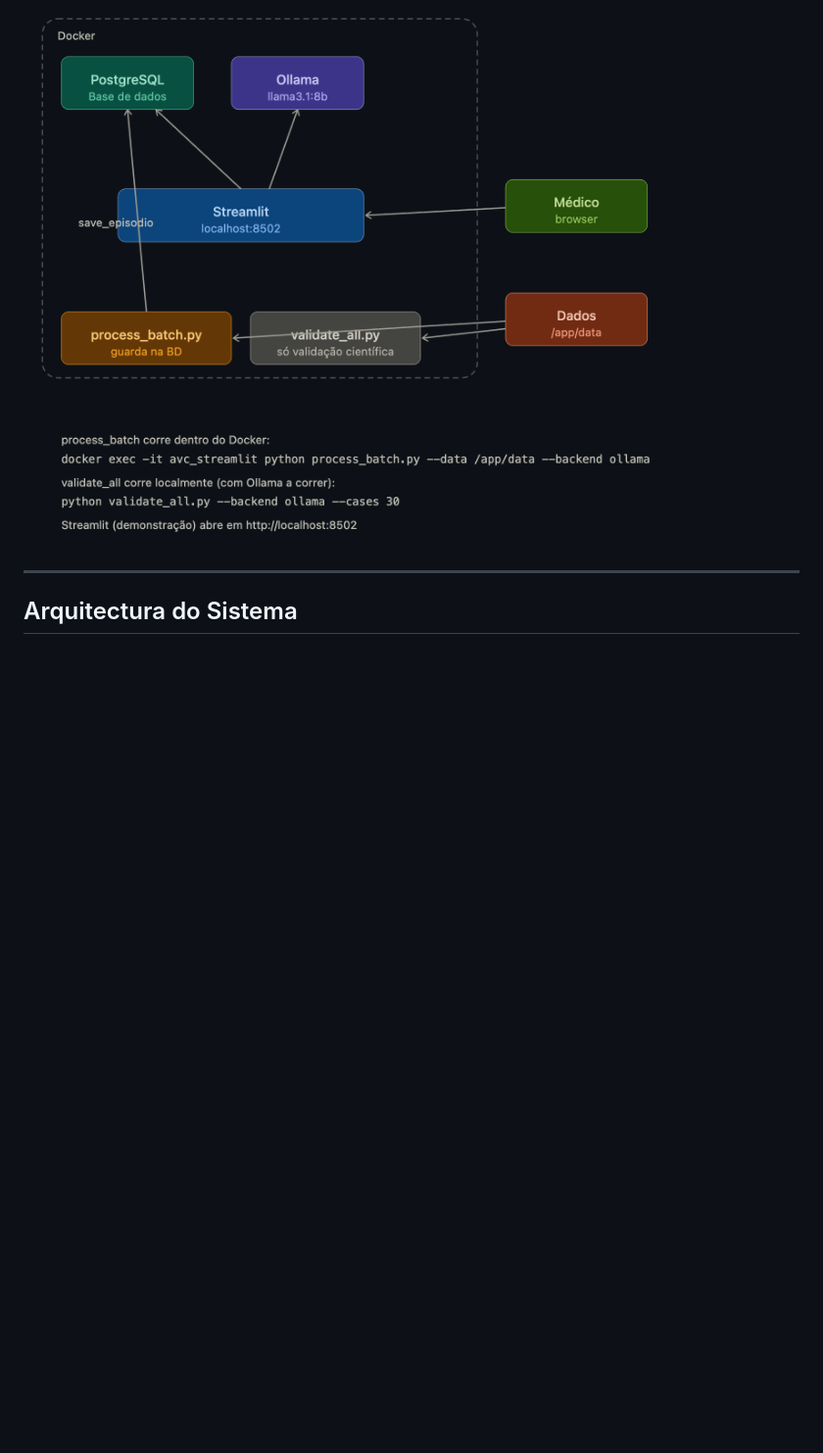
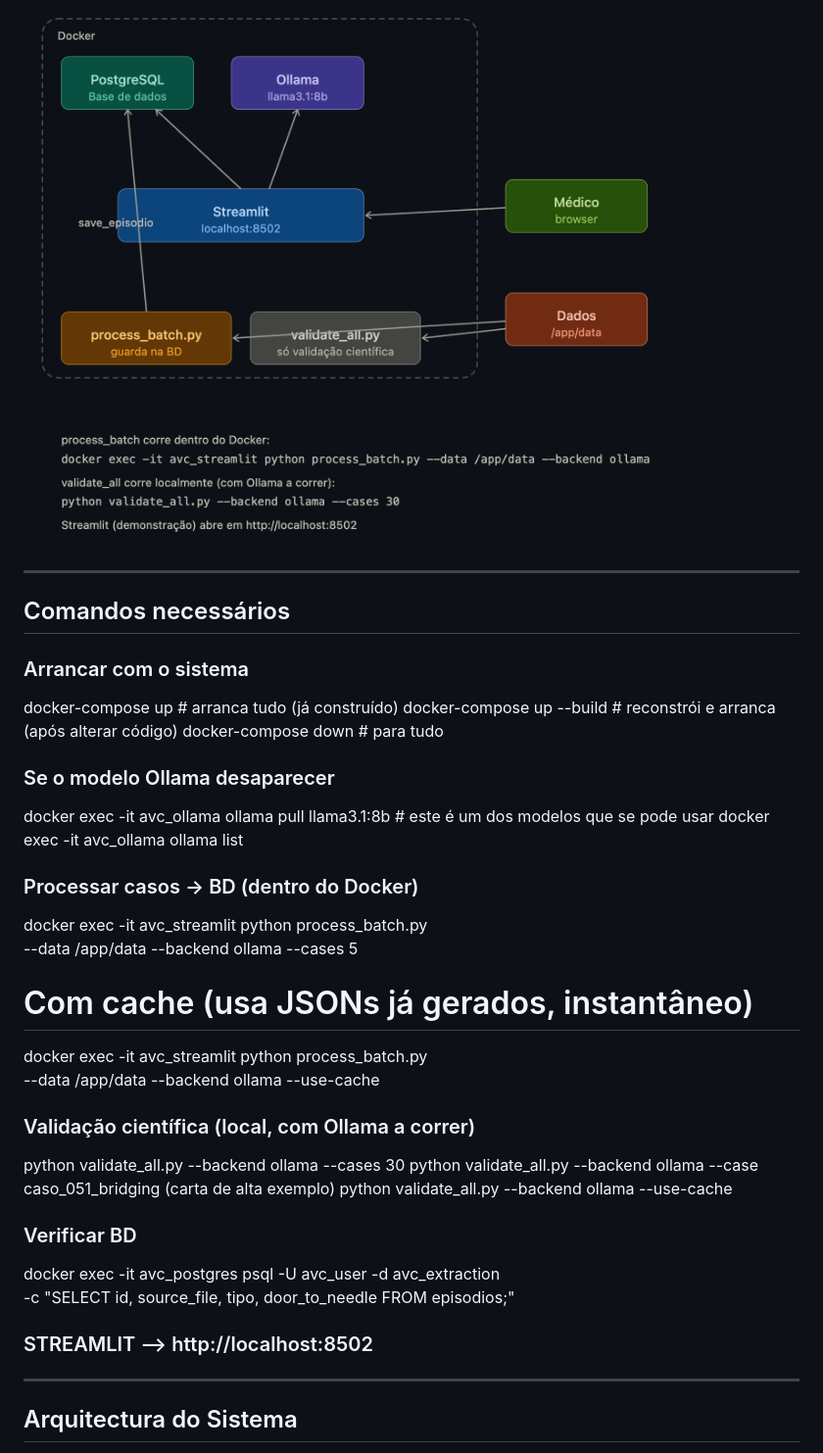
Before and after one commit to beatrizcastelo/avc-extraction, a Markdown page: README.md, the part around the change. Shown at 98% size. Drawn GitHub-style; blank space fills up the shorter version.

```diff
--- a/README.md
+++ b/README.md
@@ -22,6 +22,31 @@ Lê qualquer nota clínica de AVC isquémico em texto livre — carta de alta, n
 Todo o processamento corre **localmente**, sem enviar dados para fora da máquina — compatível com requisitos RGPD em contexto hospitalar.
 
 ![alt text](image.png)
+
+---
+## Comandos necessários
+### Arrancar com o sistema
+docker-compose up          # arranca tudo (já construído)
+docker-compose up --build  # reconstrói e arranca (após alterar código)
+docker-compose down        # para tudo
+### Se o modelo Ollama desaparecer
+docker exec -it avc_ollama ollama pull llama3.1:8b # este é um dos modelos que se pode usar
+docker exec -it avc_ollama ollama list
+### Processar casos → BD (dentro do Docker)
+docker exec -it avc_streamlit python process_batch.py \
+  --data /app/data --backend ollama --cases 5
+
+# Com cache (usa JSONs já gerados, instantâneo)
+docker exec -it avc_streamlit python process_batch.py \
+  --data /app/data --backend ollama --use-cache
+### Validação científica (local, com Ollama a correr)
+python validate_all.py --backend ollama --cases 30
+python validate_all.py --backend ollama --case caso_051_bridging (carta de alta exemplo)
+python validate_all.py --backend ollama --use-cache
+### Verificar BD
+docker exec -it avc_postgres psql -U avc_user -d avc_extraction \
+  -c "SELECT id, source_file, tipo, door_to_needle FROM episodios;"
+### STREAMLIT --> http://localhost:8502
 
 ---
 
```
